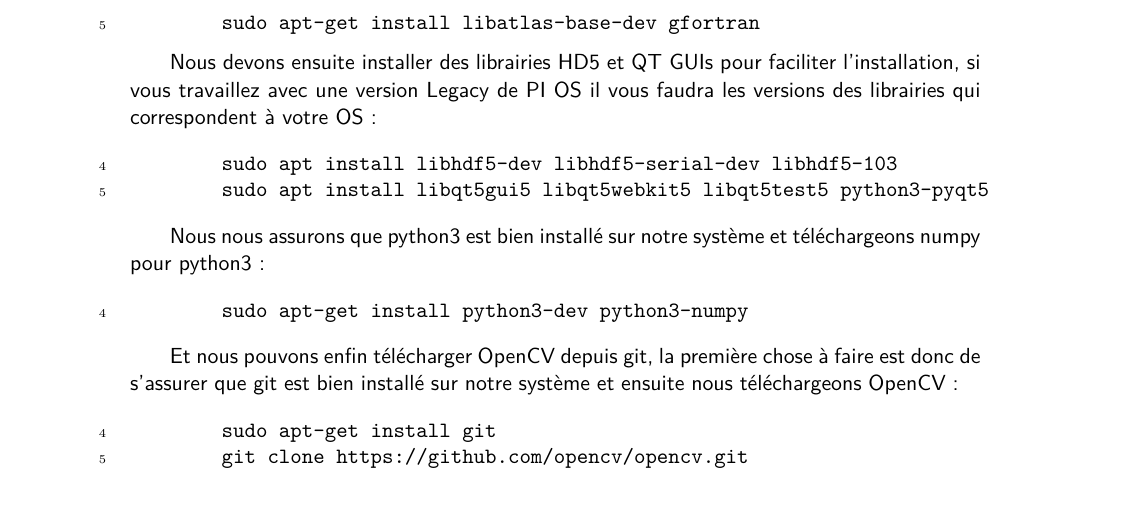
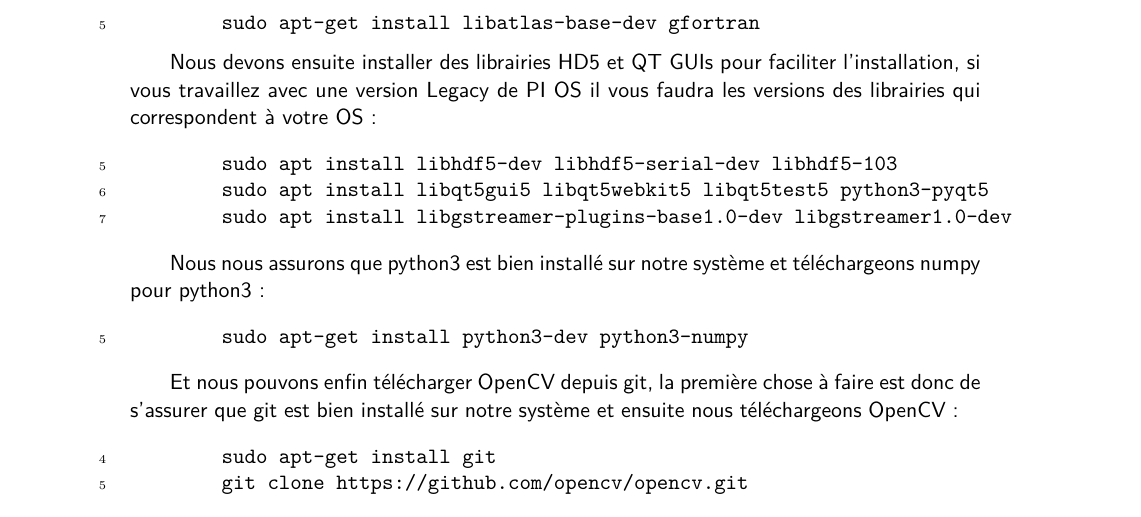
Before and after one commit to Sinaf19/Latex, a LaTeX document (Installation_OpenCV/Installation_OpenCV.tex): part of page 5 of 7, cut so that both start at the same text. Compiled offline with pdfLaTeX.

Commit message:
Toutes les librairies nécessaires

```diff
--- a/Installation_OpenCV/Installation_OpenCV.tex
+++ b/Installation_OpenCV/Installation_OpenCV.tex
@@ -320,6 +320,7 @@ correspondent à votre OS :
 \begin{minted}[linenos, firstnumber=last]{bash}
 	sudo apt install libhdf5-dev libhdf5-serial-dev libhdf5-103
 	sudo apt install libqt5gui5 libqt5webkit5 libqt5test5 python3-pyqt5
+	sudo apt install libgstreamer-plugins-base1.0-dev libgstreamer1.0-dev
 \end{minted}
 
 Nous nous assurons que python3 est bien installé sur notre système et téléchargeons numpy pour python3:
```
Also changed, not shown: Installation_OpenCV/Installation_OpenCV.pdf, 3 other files.
